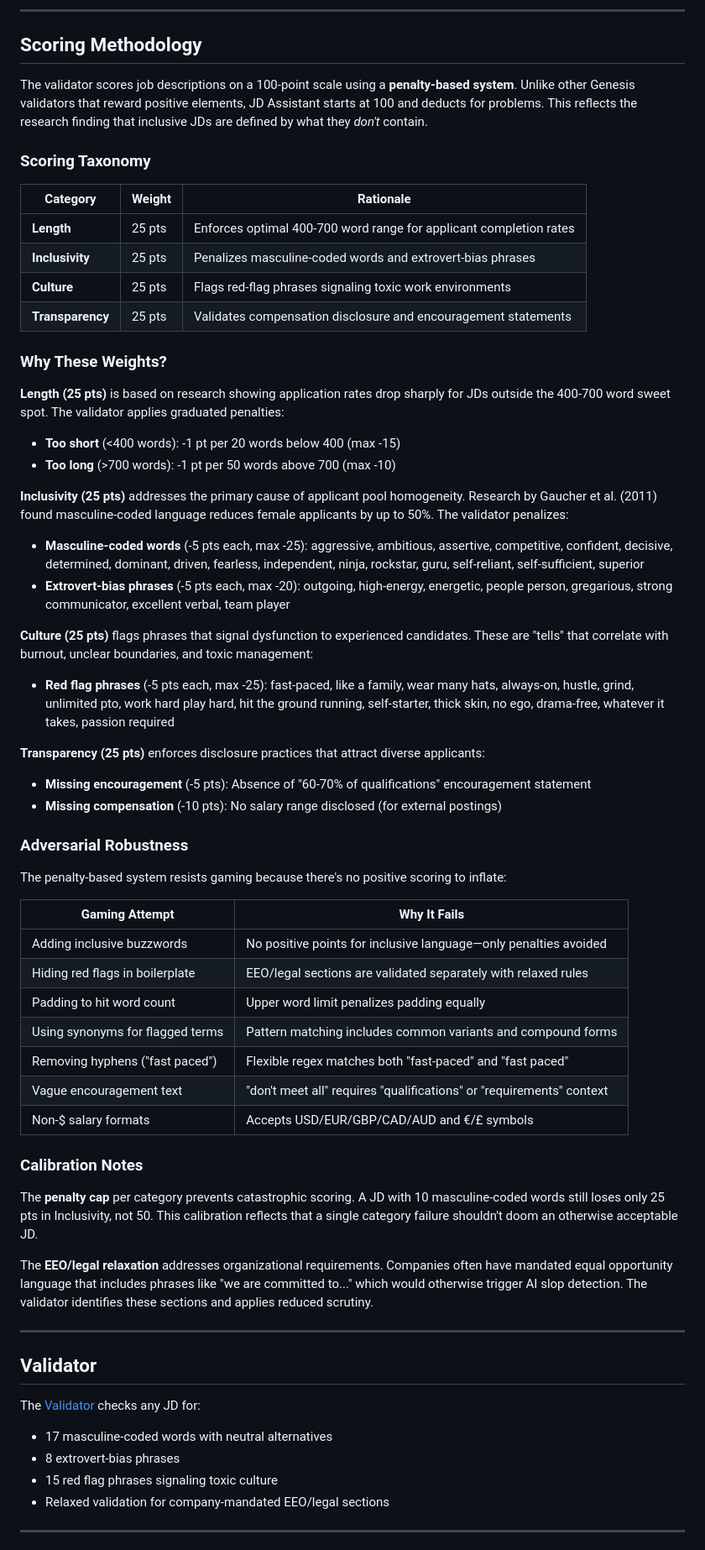
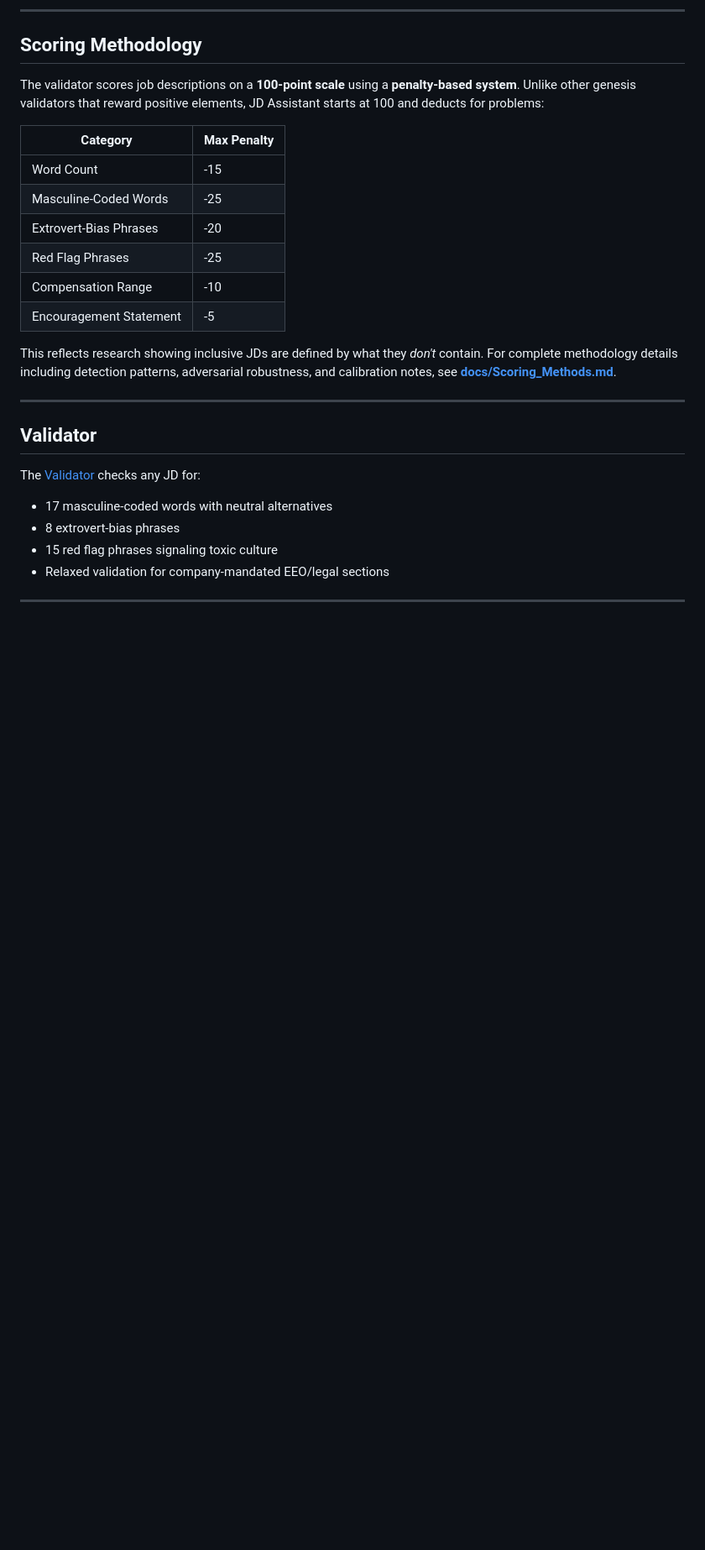
Before and after one commit to bordenet/jd-assistant, a Markdown page: README.md, the part around the change. Shown at 84% size. Rendered like a GitHub page; blank space fills up the shorter version.

```diff
--- a/README.md
+++ b/README.md
@@ -40,53 +40,18 @@ Write inclusive job descriptions for software engineering positions. Three phase
 
 ## Scoring Methodology
 
-The validator scores job descriptions on a 100-point scale using a **penalty-based system**. Unlike other Genesis validators that reward positive elements, JD Assistant starts at 100 and deducts for problems. This reflects the research finding that inclusive JDs are defined by what they *don't* contain.
+The validator scores job descriptions on a **100-point scale** using a **penalty-based system**. Unlike other genesis validators that reward positive elements, JD Assistant starts at 100 and deducts for problems:
 
-### Scoring Taxonomy
+| Category | Max Penalty |
+|----------|-------------|
+| Word Count | -15 |
+| Masculine-Coded Words | -25 |
+| Extrovert-Bias Phrases | -20 |
+| Red Flag Phrases | -25 |
+| Compensation Range | -10 |
+| Encouragement Statement | -5 |
 
-| Category | Weight | Rationale |
-|----------|--------|-----------|
-| **Length** | 25 pts | Enforces optimal 400-700 word range for applicant completion rates |
-| **Inclusivity** | 25 pts | Penalizes masculine-coded words and extrovert-bias phrases |
-| **Culture** | 25 pts | Flags red-flag phrases signaling toxic work environments |
-| **Transparency** | 25 pts | Validates compensation disclosure and encouragement statements |
-
-### Why These Weights?
-
-**Length (25 pts)** is based on research showing application rates drop sharply for JDs outside the 400-700 word sweet spot. The validator applies graduated penalties:
-- **Too short** (<400 words): -1 pt per 20 words below 400 (max -15)
-- **Too long** (>700 words): -1 pt per 50 words above 700 (max -10)
-
-**Inclusivity (25 pts)** addresses the primary cause of applicant pool homogeneity. Research by Gaucher et al. (2011) found masculine-coded language reduces female applicants by up to 50%. The validator penalizes:
-- **Masculine-coded words** (-5 pts each, max -25): aggressive, ambitious, assertive, competitive, confident, decisive, determined, dominant, driven, fearless, independent, ninja, rockstar, guru, self-reliant, self-sufficient, superior
-- **Extrovert-bias phrases** (-5 pts each, max -20): outgoing, high-energy, energetic, people person, gregarious, strong communicator, excellent verbal, team player
-
-**Culture (25 pts)** flags phrases that signal dysfunction to experienced candidates. These are "tells" that correlate with burnout, unclear boundaries, and toxic management:
-- **Red flag phrases** (-5 pts each, max -25): fast-paced, like a family, wear many hats, always-on, hustle, grind, unlimited pto, work hard play hard, hit the ground running, self-starter, thick skin, no ego, drama-free, whatever it takes, passion required
-
-**Transparency (25 pts)** enforces disclosure practices that attract diverse applicants:
-- **Missing encouragement** (-5 pts): Absence of "60-70% of qualifications" encouragement statement
-- **Missing compensation** (-10 pts): No salary range disclosed (for external postings)
-
-### Adversarial Robustness
-
-The penalty-based system resists gaming because there's no positive scoring to inflate:
-
-| Gaming Attempt | Why It Fails |
-|----------------|--------------|
-| Adding inclusive buzzwords | No positive points for inclusive language—only penalties avoided |
-| Hiding red flags in boilerplate | EEO/legal sections are validated separately with relaxed rules |
-| Padding to hit word count | Upper word limit penalizes padding equally |
-| Using synonyms for flagged terms | Pattern matching includes common variants and compound forms |
-| Removing hyphens ("fast paced") | Flexible regex matches both "fast-paced" and "fast paced" |
-| Vague encouragement text | "don't meet all" requires "qualifications" or "requirements" context |
-| Non-$ salary formats | Accepts USD/EUR/GBP/CAD/AUD and €/£ symbols |
-
-### Calibration Notes
-
-The **penalty cap** per category prevents catastrophic scoring. A JD with 10 masculine-coded words still loses only 25 pts in Inclusivity, not 50. This calibration reflects that a single category failure shouldn't doom an otherwise acceptable JD.
-
-The **EEO/legal relaxation** addresses organizational requirements. Companies often have mandated equal opportunity language that includes phrases like "we are committed to..." which would otherwise trigger AI slop detection. The validator identifies these sections and applies reduced scrutiny.
+This reflects research showing inclusive JDs are defined by what they *don't* contain. For complete methodology details including detection patterns, adversarial robustness, and calibration notes, see **[docs/Scoring_Methods.md](./docs/Scoring_Methods.md)**.
 
 ---
 
```
Also changed, not shown: docs/Scoring_Methods.md (added, +151 -0 lines).
